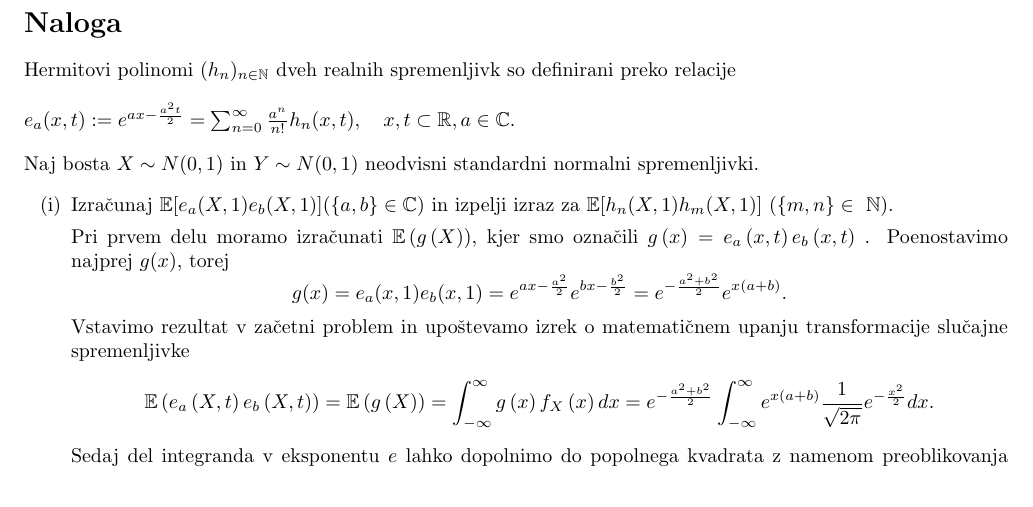
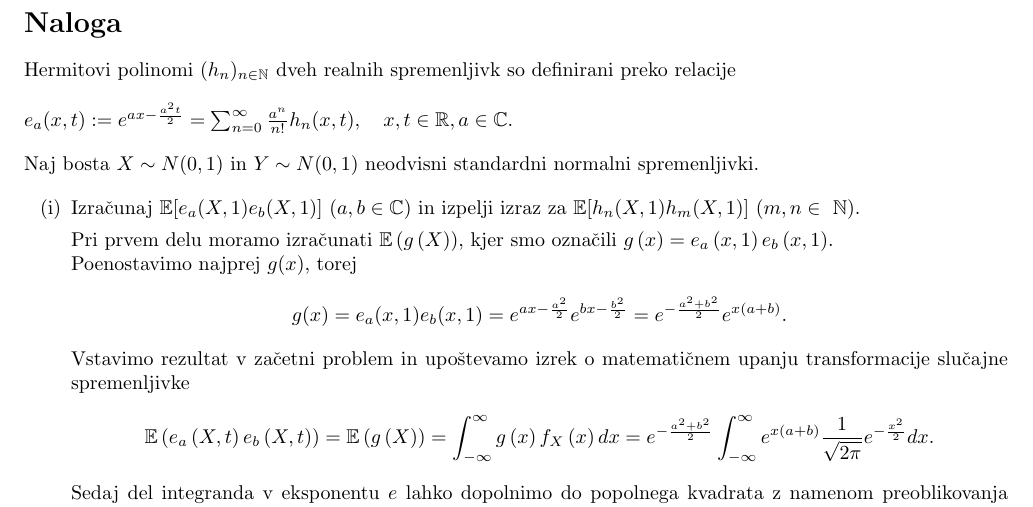
Before and after one commit to kuco23/seminar-latex, a LaTeX paper (seminarska.tex): part of page 3 of 4, cut so that both start at the same text. Compiled offline with pdfLaTeX.

Commit message:
mat napake

```diff
--- a/seminarska.tex
+++ b/seminarska.tex
@@ -25,14 +25,15 @@ in standardno normalno porazdelitvijo.
 Hermitovi polinomi $(h_n)_{n \in \mathbb{N}}$ dveh realnih spremenljivk
 so definirani preko relacije \\[10px]
 $e_a(x, t) := e^{ax -\frac{a^2t}{2}} = \sum_{n=0}^{\infty} \frac{a^n}{n!} h_n(x, t),
-\quad {x, t} \subset \mathbb{R}, a \in \mathbb{C}$.\\[10px]
+\quad x, t \in \mathbb{R}, a \in \mathbb{C}$.\\[10px]
 Naj bosta $X \sim N(0, 1)$ in $Y \sim N(0, 1)$ neodvisni standardni normalni spremenljivki.
 
 \begin{enumerate}[(i)]
-\item Izračunaj $ \mathbb{E}[e_a(X,1) e_b(X,1)] (\{a,b\} \in \mathbb{C})$
-in izpelji izraz za $\mathbb{E}[h_n(X,1) h_m(X,1)] \text{ } (\{m,n\}\in ~ \mathbb{N} $).
+\item Izračunaj $ \mathbb{E}[e_a(X,1) e_b(X,1)]$ $(a,b \in \mathbb{C})$
+in izpelji izraz za $\mathbb{E}[h_n(X,1) h_m(X,1)]$ $(m,n \in ~ \mathbb{N})$.
 
-Pri prvem delu moramo izračunati $\mathbb{E}\left(g\left(X\right)\right)$, kjer smo označili $g\left(x\right) = e_a\left(x, t\right) e_b\left(x, t\right)$ .
+Pri prvem delu moramo izračunati $\mathbb{E}\left(g\left(X\right)\right)$,
+kjer smo označili $g\left(x\right) = e_a\left(x, 1\right) e_b\left(x, 1\right)$. \\
 Poenostavimo najprej $g(x)$, torej
 $$
 g(x) = e_a(x, 1) e_b(x, 1) = e^{ax - \frac{a^2}{2}}  e^{bx - \frac{b^2}{2}} = e^{-\frac{a^2 + b^2}{2}} e^{x(a + b)}.
```
Also changed, not shown: seminarska.tex (5 more changed lines).
